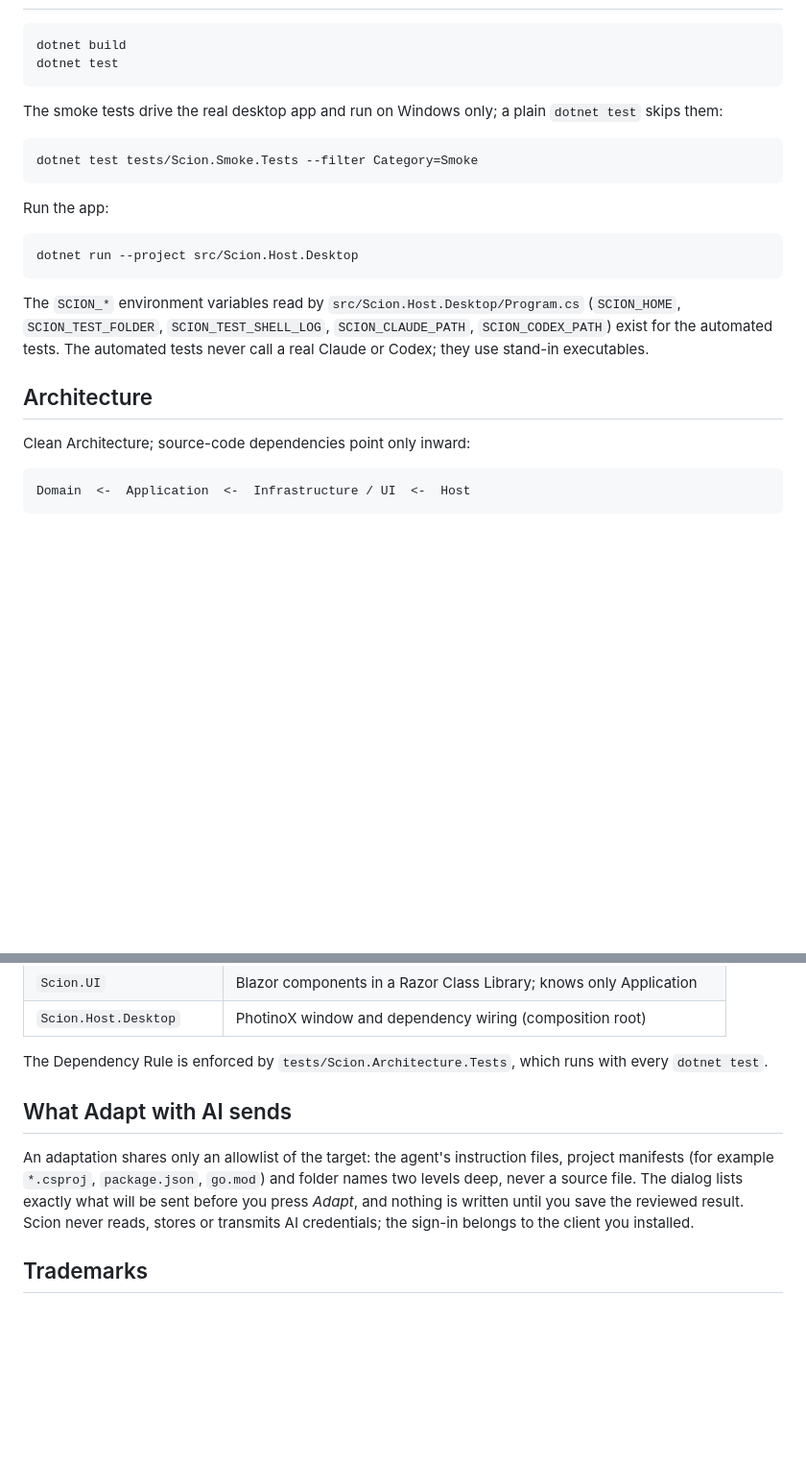
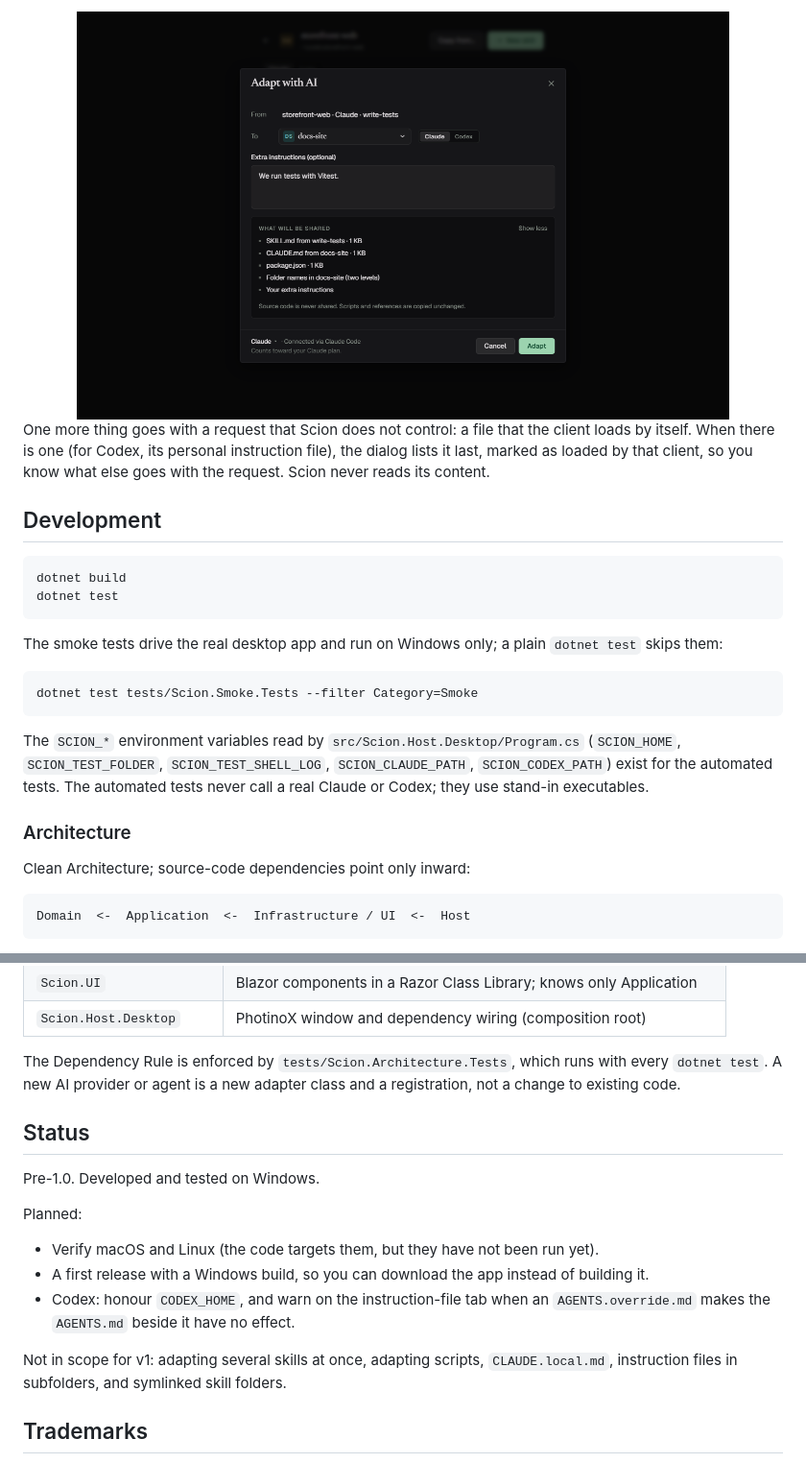
Before and after one commit to leventozz/scion, a Markdown page: README.md, 2 parts joined by grey strips. Shown at 96% size. Rendered like a GitHub page; pictures changed too: docs/images/adapt-shared.png (added); blank space fills up the shorter version.

````diff
--- a/README.md
+++ b/README.md
@@ -27,3 +123,12 @@ Pre-1.0. Developed and tested on Windows. macOS and Linux are targeted but not v
+<div align="center">
+<img src="docs/images/adapt-shared.png" alt="The Adapt with AI dialog, with the list of what will be shared expanded" width="680">
+</div>
+
+One more thing goes with a request that Scion does not control: a file that the client loads by itself.
+When there is one (for Codex, its personal instruction file), the dialog lists it last, marked as loaded by
+that client, so you know what else goes with the request. Scion never reads its content.
+
+## Development
 
 ```
 dotnet build
@@ -36,17 +141,11 @@ The smoke tests drive the real desktop app and run on Windows only; a plain `dot
 dotnet test tests/Scion.Smoke.Tests --filter Category=Smoke
 ```
 
-Run the app:
-
-```
-dotnet run --project src/Scion.Host.Desktop
-```
-
 The `SCION_*` environment variables read by `src/Scion.Host.Desktop/Program.cs` (`SCION_HOME`,
 `SCION_TEST_FOLDER`, `SCION_TEST_SHELL_LOG`, `SCION_CLAUDE_PATH`, `SCION_CODEX_PATH`) exist for the
 automated tests. The automated tests never call a real Claude or Codex; they use stand-in executables.
 
-## Architecture
+### Architecture
 
 Clean Architecture; source-code dependencies point only inward:
 
@@ -63,14 +162,21 @@ Domain  <-  Application  <-  Infrastructure / UI  <-  Host
 | `Scion.Host.Desktop` | PhotinoX window and dependency wiring (composition root) |
 
 The Dependency Rule is enforced by `tests/Scion.Architecture.Tests`, which runs with every `dotnet test`.
+A new AI provider or agent is a new adapter class and a registration, not a change to existing code.
 
-## What Adapt with AI sends
+## Status
 
-An adaptation shares only an allowlist of the target: the agent's instruction files, project manifests
-(for example `*.csproj`, `package.json`, `go.mod`) and folder names two levels deep, never a source file.
-The dialog lists exactly what will be sent before you press *Adapt*, and nothing is written until you
-save the reviewed result. Scion never reads, stores or transmits AI credentials; the sign-in belongs to the
-client you installed.
+Pre-1.0. Developed and tested on Windows.
+
+Planned:
+
+- Verify macOS and Linux (the code targets them, but they have not been run yet).
+- A first release with a Windows build, so you can download the app instead of building it.
+- Codex: honour `CODEX_HOME`, and warn on the instruction-file tab when an `AGENTS.override.md` makes
+  the `AGENTS.md` beside it have no effect.
+
+Not in scope for v1: adapting several skills at once, adapting scripts, `CLAUDE.local.md`, instruction
+files in subfolders, and symlinked skill folders.
 
 ## Trademarks
 
````
Also changed, not shown: other parts of README.md (+111 -15 lines), docs/images/adapt-review.png (added), docs/images/project-grid.png (added), docs/images/project-skills.png (added), docs/images/social-preview.png (added).
